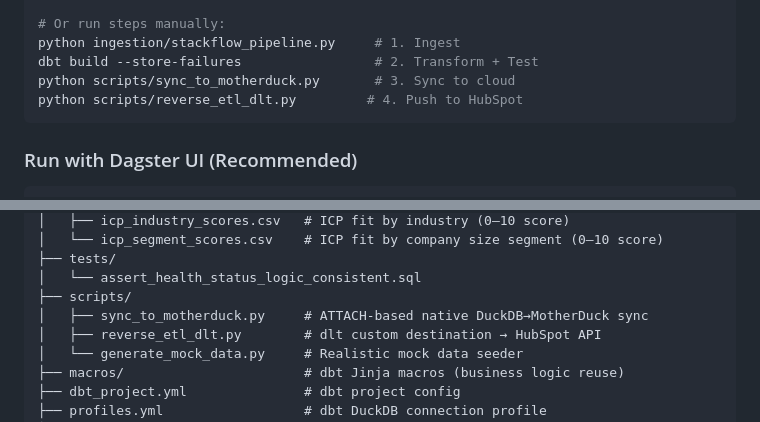
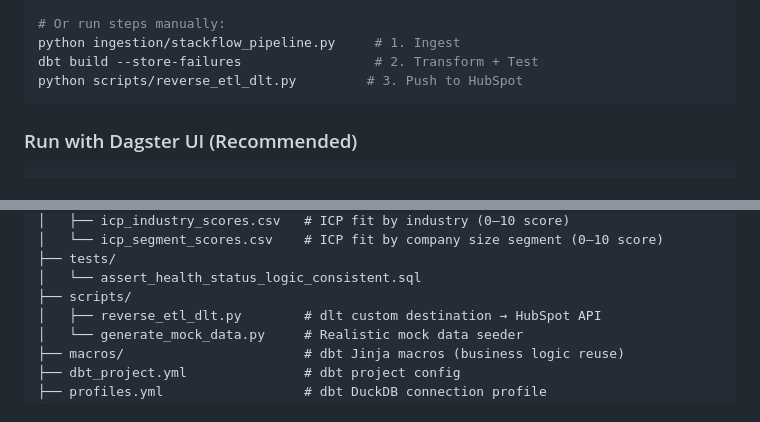
Before and after one commit to farrux05-ai/b2b-saas-revops-intelligence, a Markdown page: README.md, 2 parts joined by grey strips. GitHub-like rendering.

Commit message:
docs: remove sync_to_motherduck reference from README.md

````diff
--- a/README.md
+++ b/README.md
@@ -400,8 +400,7 @@ dagster job execute -f dagster_pipeline.py -j revops_transform_job
 # Or run steps manually:
 python ingestion/stackflow_pipeline.py     # 1. Ingest
 dbt build --store-failures                 # 2. Transform + Test
-python scripts/sync_to_motherduck.py       # 3. Sync to cloud
-python scripts/reverse_etl_dlt.py         # 4. Push to HubSpot
+python scripts/reverse_etl_dlt.py         # 3. Push to HubSpot
 ```
 
 ### Run with Dagster UI (Recommended)
@@ -453,7 +452,6 @@ b2b-saas-revops/
 ├── tests/
 │   └── assert_health_status_logic_consistent.sql
 ├── scripts/
-│   ├── sync_to_motherduck.py     # ATTACH-based native DuckDB→MotherDuck sync
 │   ├── reverse_etl_dlt.py        # dlt custom destination → HubSpot API
 │   └── generate_mock_data.py     # Realistic mock data seeder
 ├── macros/                       # dbt Jinja macros (business logic reuse)
````
